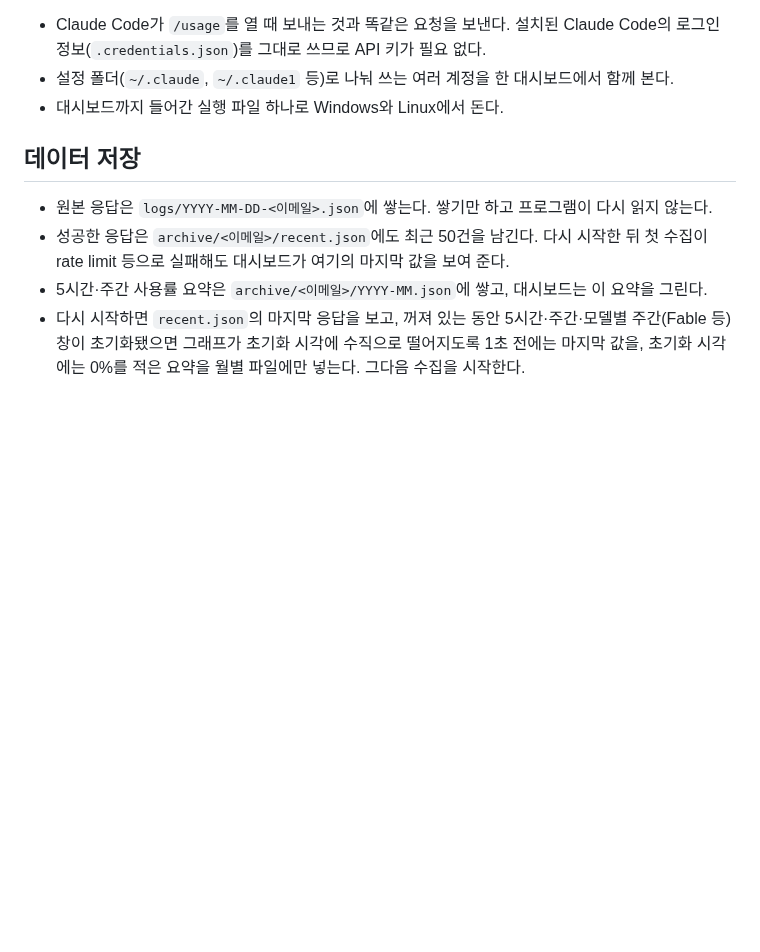
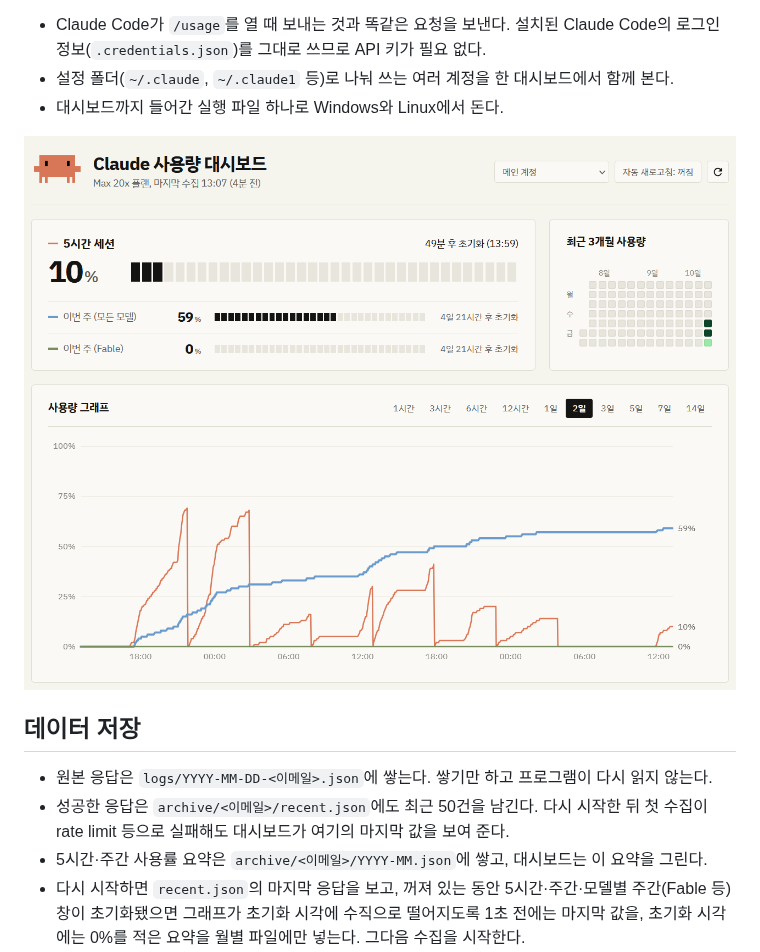
Before and after one commit to deunlee/claude-usage-tracker, a Markdown page: README.md, the part around the change. GitHub-like rendering; pictures changed too: docs/dashboard.png (added); blank space fills up the shorter version.

Commit message:
docs(readme): 대시보드 스크린샷 추가

```diff
--- a/README.md
+++ b/README.md
@@ -5,6 +5,8 @@ Claude Code의 `/usage`가 보여 주는 플랜 사용량(5시간·주간·모
 - Claude Code가 `/usage`를 열 때 보내는 것과 똑같은 요청을 보낸다. 설치된 Claude Code의 로그인 정보(`.credentials.json`)를 그대로 쓰므로 API 키가 필요 없다.
 - 설정 폴더(`~/.claude`, `~/.claude1` 등)로 나눠 쓰는 여러 계정을 한 대시보드에서 함께 본다.
 - 대시보드까지 들어간 실행 파일 하나로 Windows와 Linux에서 돈다.
+
+![대시보드 화면](docs/dashboard.png)
 
 ## 데이터 저장
 
```
